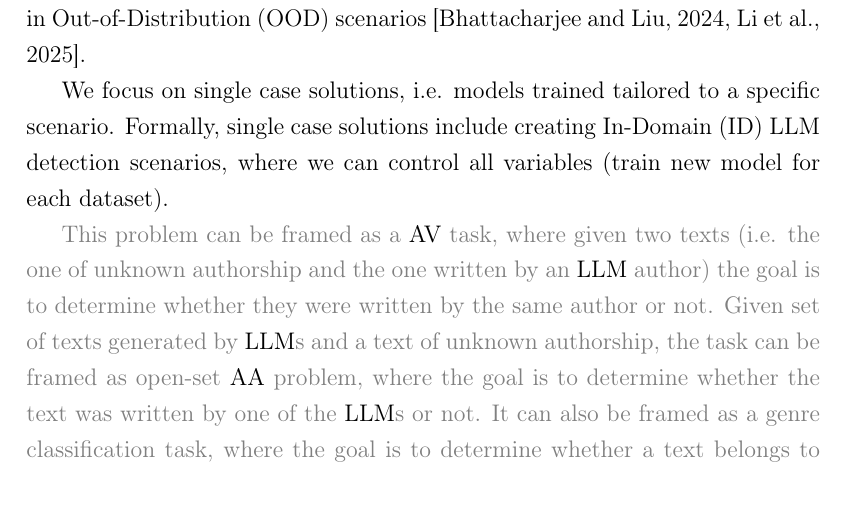
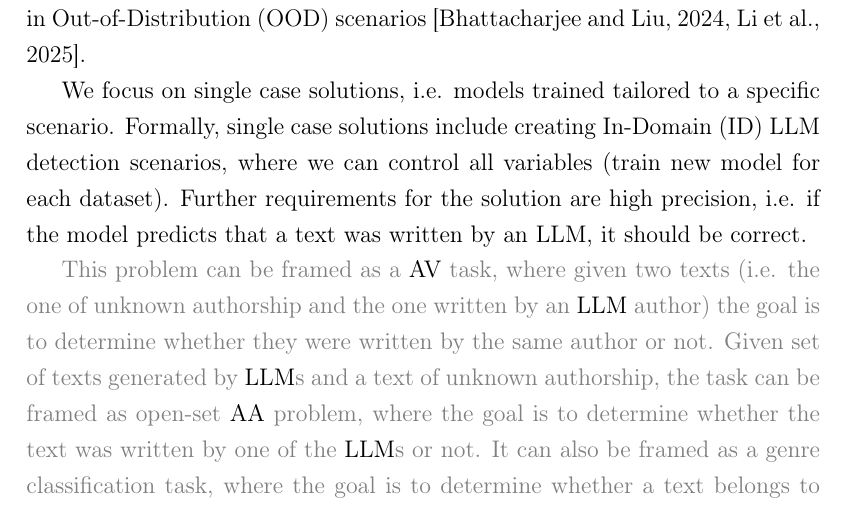
Before and after one commit to KlaraGtknst/master-thesis, a LaTeX thesis (main.tex, which reads chapter/section-01/problem.tex): part of page 10 of 129, cut so that both start at the same text. Compiled offline with pdfLaTeX.

Commit message:
feat: Add requirements for solution

```diff
--- a/chapter/section-01/problem.tex
+++ b/chapter/section-01/problem.tex
@@ -14,6 +14,8 @@ Literature suggests that many models fail to detect all \acp{llm} especially in
 We focus on single case solutions, i.e. models trained tailored to a specific scenario.
 Formally, single case solutions include creating \ac{id} \ac{llm} detection scenarios,
 where we can control all variables (train new model for each dataset).
+% What do we want from the solution?
+Further requirements for the solution are high precision, i.e. if the model predicts that a text was written by an \ac{llm}, it should be correct.
 
 % AV
 \textcolor{gray}{
```
